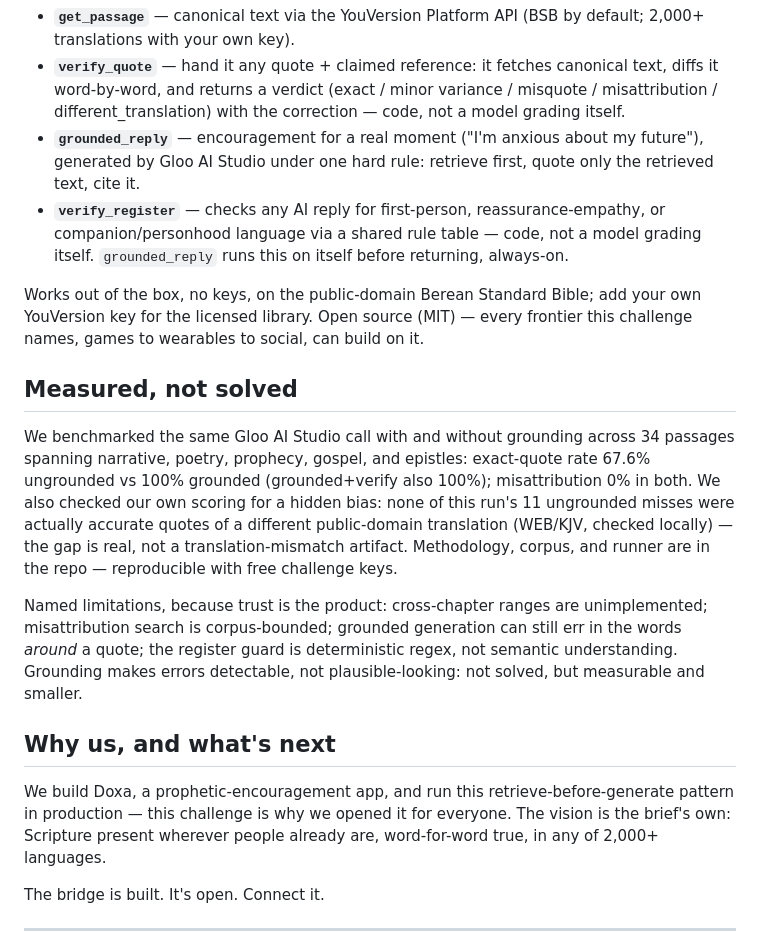
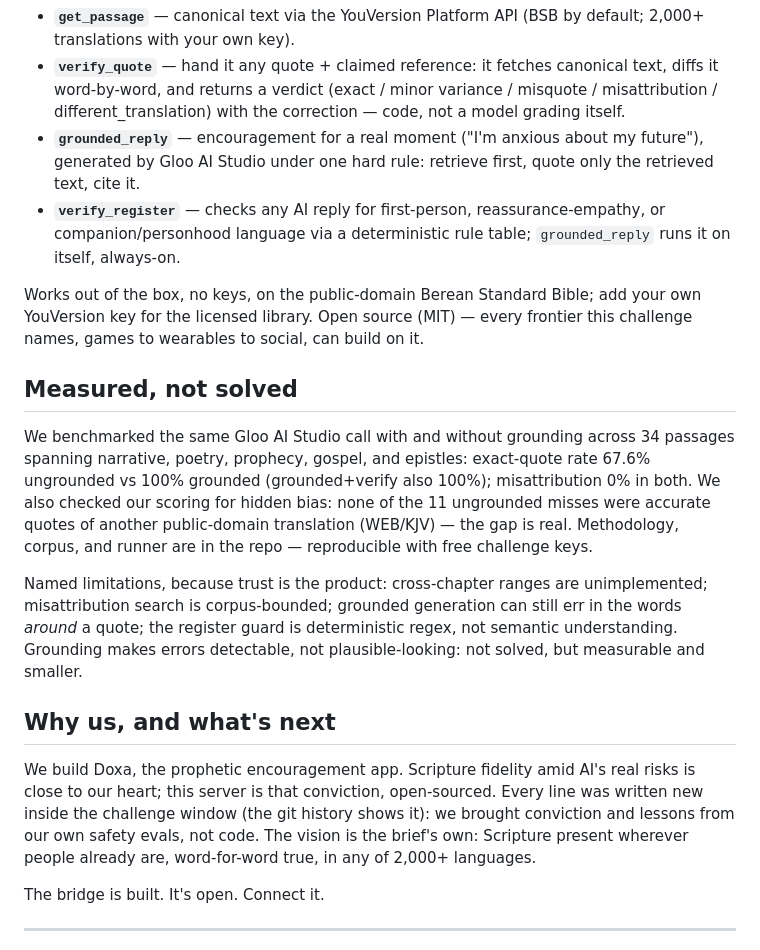
Before and after one commit to The-Doxa-Way/scripture-grounding-mcp, a Markdown page: docs/writeup.md, the part around the change. Drawn GitHub-style.

```diff
--- a/docs/writeup.md
+++ b/docs/writeup.md
@@ -17,19 +17,19 @@ MCP is the open standard plugging tools into nearly every major AI surface. Conn
 - **`get_passage`** — canonical text via the YouVersion Platform API (BSB by default; 2,000+ translations with your own key).
 - **`verify_quote`** — hand it any quote + claimed reference: it fetches canonical text, diffs it word-by-word, and returns a verdict (exact / minor variance / misquote / misattribution / different_translation) with the correction — code, not a model grading itself.
 - **`grounded_reply`** — encouragement for a real moment ("I'm anxious about my future"), generated by Gloo AI Studio under one hard rule: retrieve first, quote only the retrieved text, cite it.
-- **`verify_register`** — checks any AI reply for first-person, reassurance-empathy, or companion/personhood language via a shared rule table — code, not a model grading itself. `grounded_reply` runs this on itself before returning, always-on.
+- **`verify_register`** — checks any AI reply for first-person, reassurance-empathy, or companion/personhood language via a deterministic rule table; `grounded_reply` runs it on itself, always-on.
 
 Works out of the box, no keys, on the public-domain Berean Standard Bible; add your own YouVersion key for the licensed library. Open source (MIT) — every frontier this challenge names, games to wearables to social, can build on it.
 
 ## Measured, not solved
 
-We benchmarked the same Gloo AI Studio call with and without grounding across 34 passages spanning narrative, poetry, prophecy, gospel, and epistles: exact-quote rate 67.6% ungrounded vs 100% grounded (grounded+verify also 100%); misattribution 0% in both. We also checked our own scoring for a hidden bias: none of this run's 11 ungrounded misses were actually accurate quotes of a different public-domain translation (WEB/KJV, checked locally) — the gap is real, not a translation-mismatch artifact. Methodology, corpus, and runner are in the repo — reproducible with free challenge keys.
+We benchmarked the same Gloo AI Studio call with and without grounding across 34 passages spanning narrative, poetry, prophecy, gospel, and epistles: exact-quote rate 67.6% ungrounded vs 100% grounded (grounded+verify also 100%); misattribution 0% in both. We also checked our scoring for hidden bias: none of the 11 ungrounded misses were accurate quotes of another public-domain translation (WEB/KJV) — the gap is real. Methodology, corpus, and runner are in the repo — reproducible with free challenge keys.
 
 Named limitations, because trust is the product: cross-chapter ranges are unimplemented; misattribution search is corpus-bounded; grounded generation can still err in the words *around* a quote; the register guard is deterministic regex, not semantic understanding. Grounding makes errors detectable, not plausible-looking: not solved, but measurable and smaller.
 
 ## Why us, and what's next
 
-We build Doxa, a prophetic-encouragement app, and run this retrieve-before-generate pattern in production — this challenge is why we opened it for everyone. The vision is the brief's own: Scripture present wherever people already are, word-for-word true, in any of 2,000+ languages.
+We build Doxa, the prophetic encouragement app. Scripture fidelity amid AI's real risks is close to our heart; this server is that conviction, open-sourced. Every line was written new inside the challenge window (the git history shows it): we brought conviction and lessons from our own safety evals, not code. The vision is the brief's own: Scripture present wherever people already are, word-for-word true, in any of 2,000+ languages.
 
 The bridge is built. It's open. Connect it.
 
```
Also changed, not shown: README.md (+44 -0 lines).
